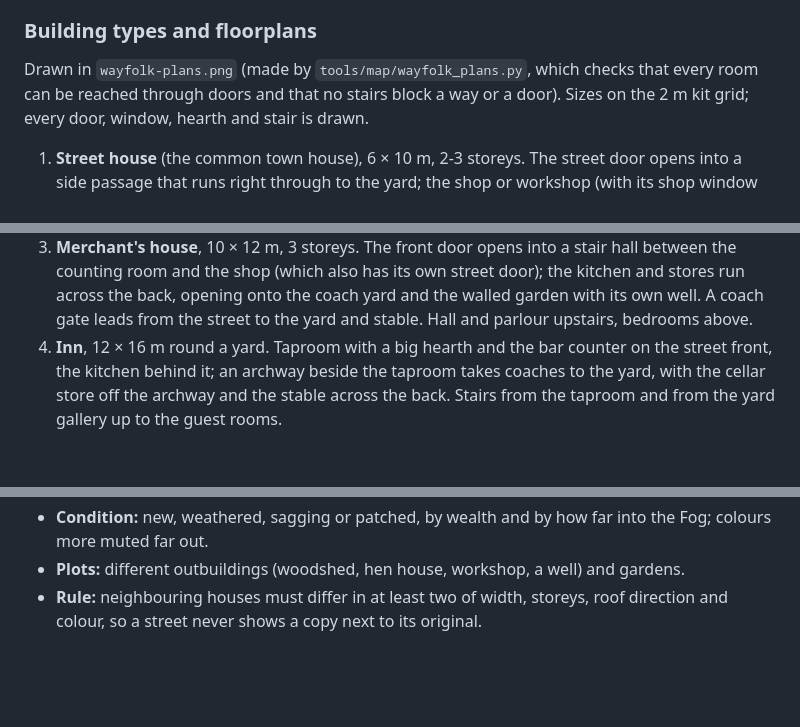
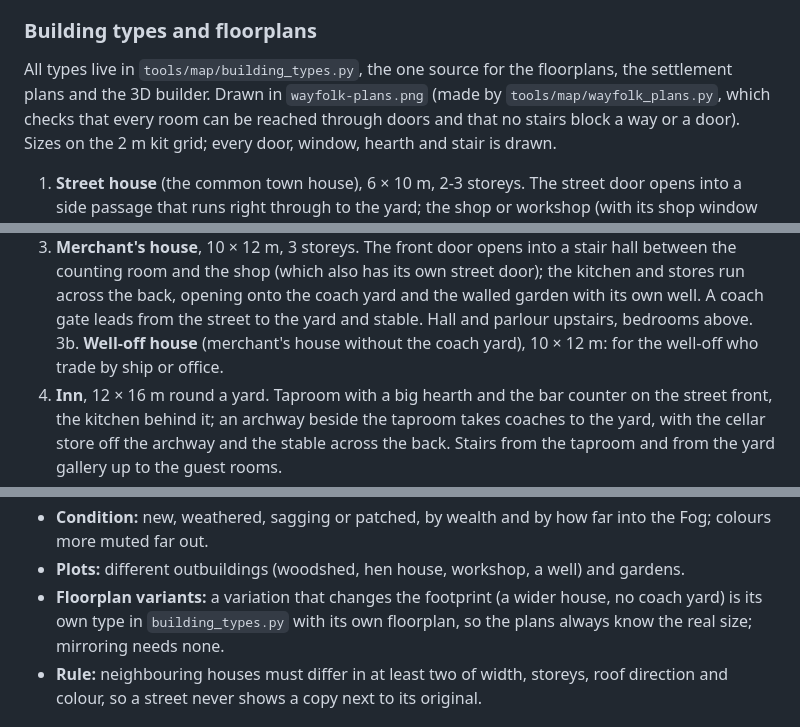
Before and after one commit to DocTan-3/Project-Fogwright, a Markdown page: docs/peoples/wayfolk.md, 3 parts joined by grey strips. Rendered like a GitHub page; blank space fills up the shorter version.

```diff
--- a/docs/peoples/wayfolk.md
+++ b/docs/peoples/wayfolk.md
@@ -65,7 +65,8 @@ world, under **Hollin the Wayfarer**, god of the open road and the welcome at it
 
 ### Building types and floorplans
 
-Drawn in `wayfolk-plans.png` (made by `tools/map/wayfolk_plans.py`, which checks that every room can be reached through
+All types live in `tools/map/building_types.py`, the one source for the floorplans, the settlement plans and the 3D
+builder. Drawn in `wayfolk-plans.png` (made by `tools/map/wayfolk_plans.py`, which checks that every room can be reached through
 doors and that no stairs block a way or a door). Sizes on the 2 m kit grid; every door, window, hearth and stair is drawn.
 
 1. **Street house** (the common town house), 6 × 10 m, 2-3 storeys. The street door opens into a side passage that runs
@@ -79,6 +80,7 @@ doors and that no stairs block a way or a door). Sizes on the 2 m kit grid; ever
    (which also has its own street door); the kitchen and stores run across the back, opening onto the coach yard and the
    walled garden with its own well. A coach gate leads from the street to the yard and stable. Hall and parlour upstairs,
    bedrooms above.
+3b. **Well-off house** (merchant's house without the coach yard), 10 × 12 m: for the well-off who trade by ship or office.
 4. **Inn**, 12 × 16 m round a yard. Taproom with a big hearth and the bar counter on the street front, the kitchen behind
    it; an archway beside the taproom takes coaches to the yard, with the cellar store off the archway and the stable
    across the back. Stairs from the taproom and from the yard gallery up to the guest rooms.
@@ -110,6 +112,8 @@ the same), within what the owner's wealth and the distance from Aldrath allow:
   end or in the middle, a small boiler and pipes near Aldrath.
 - **Condition:** new, weathered, sagging or patched, by wealth and by how far into the Fog; colours more muted far out.
 - **Plots:** different outbuildings (woodshed, hen house, workshop, a well) and gardens.
+- **Floorplan variants:** a variation that changes the footprint (a wider house, no coach yard) is its own type in
+  `building_types.py` with its own floorplan, so the plans always know the real size; mirroring needs none.
 - **Rule:** neighbouring houses must differ in at least two of width, storeys, roof direction and colour, so a street
   never shows a copy next to its original.
 
```
Also changed, not shown: docs/settlements/farhallow.md (+14 -3 lines), docs/peoples/wayfolk-plans.png, docs/settlements/farhallow-plan-v3.png.
